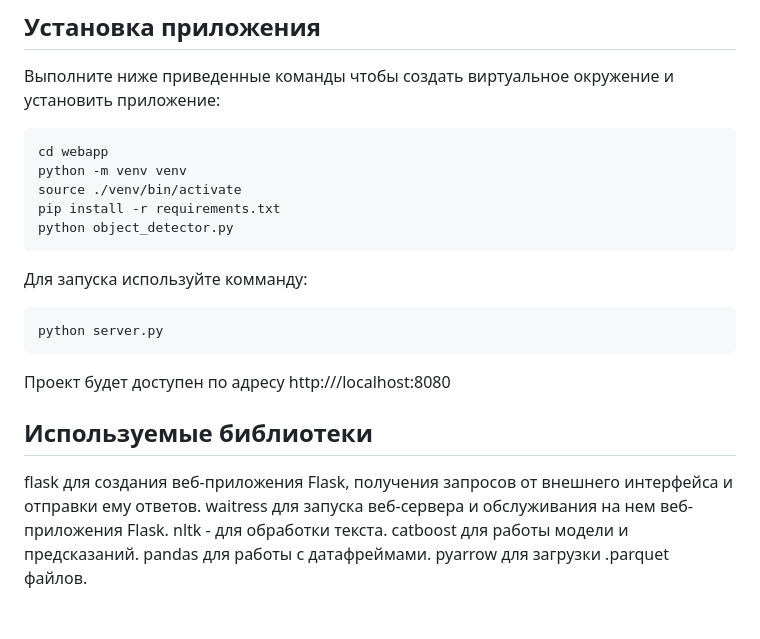
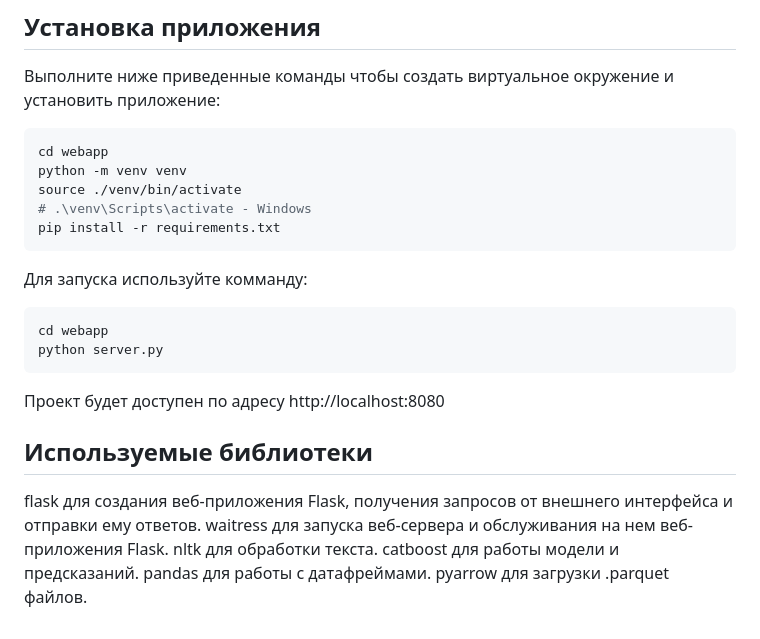
Before and after one commit to xoxo-julia/data-science-thesis, a Markdown page: README.md, the part around the change. GitHub-like rendering.

````diff
--- a/README.md
+++ b/README.md
@@ -22,23 +22,24 @@
 cd webapp
 python -m venv venv
 source ./venv/bin/activate
+# .\venv\Scripts\activate - Windows
 pip install -r requirements.txt
-python object_detector.py
 ```
 
 Для запуска используйте комманду:
 
 ```
+cd webapp
 python server.py
 ```
 
-Проект будет доступен по адресу http:///localhost:8080
+Проект будет доступен по адресу http://localhost:8080
 
 ## Используемые библиотеки
 
 flask для создания веб-приложения Flask, получения запросов от внешнего интерфейса и отправки ему ответов.
 waitress для запуска веб-сервера и обслуживания на нем веб-приложения Flask.
-nltk - для обработки текста.
+nltk для обработки текста.
 catboost для работы модели и предсказаний.
 pandas для работы с датафреймами.
 pyarrow для загрузки .parquet файлов.
````
